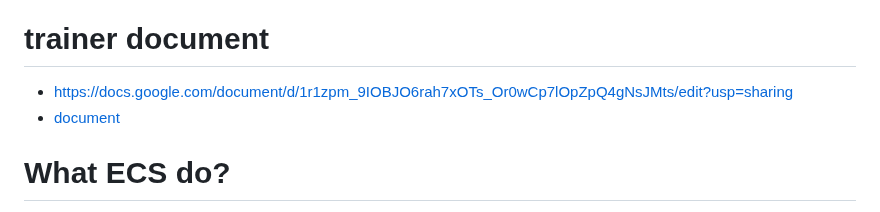
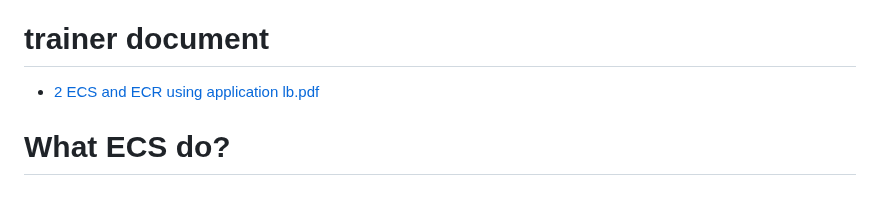
Before and after one commit to pradeepviswa/notes, a Markdown page: 7 DevOps on AWS/05-ECS-ECR-LB.md, the part around the change. Drawn GitHub-style.

```diff
--- a/7 DevOps on AWS/05-ECS-ECR-LB.md
+++ b/7 DevOps on AWS/05-ECS-ECR-LB.md
@@ -2,8 +2,7 @@
 Fully manged container orchestration service provided by AWS that helps to run, manage and scale Docker containers.
 
 # trainer document
-- https://docs.google.com/document/d/1r1zpm_9IOBJO6rah7xOTs_Or0wCp7lOpZpQ4gNsJMts/edit?usp=sharing
-- <a href="documents/trainer docs/2 ECS and ECR using application lb.pdf"> document </a>
+- <a href="documents/trainer docs/2 ECS and ECR using application lb.pdf" target="_blank"> 2 ECS and ECR using application lb.pdf </a>
 
 # What ECS do?
 - ECS runs docker on server
```
